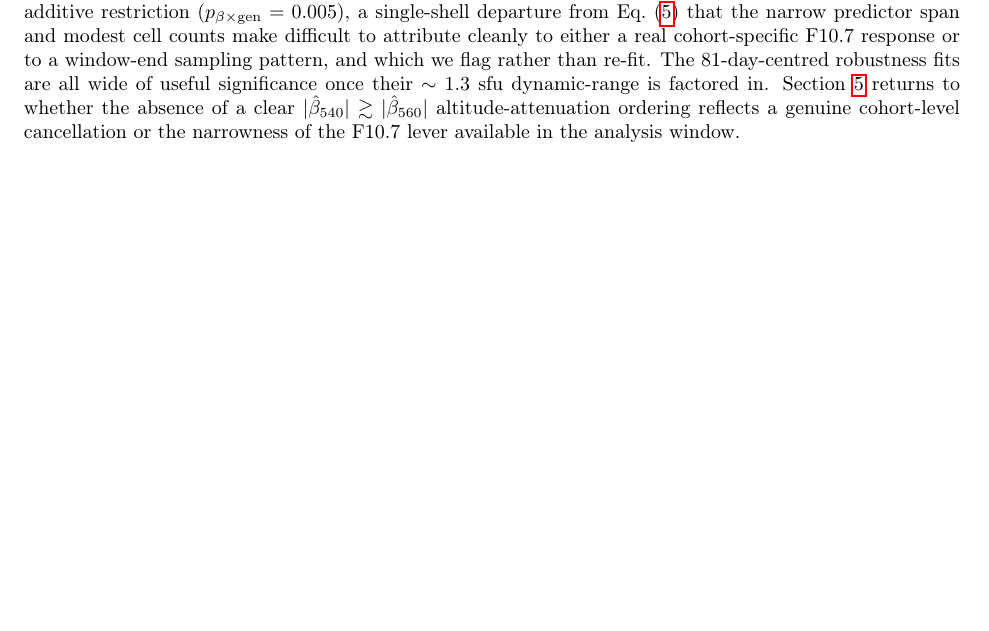
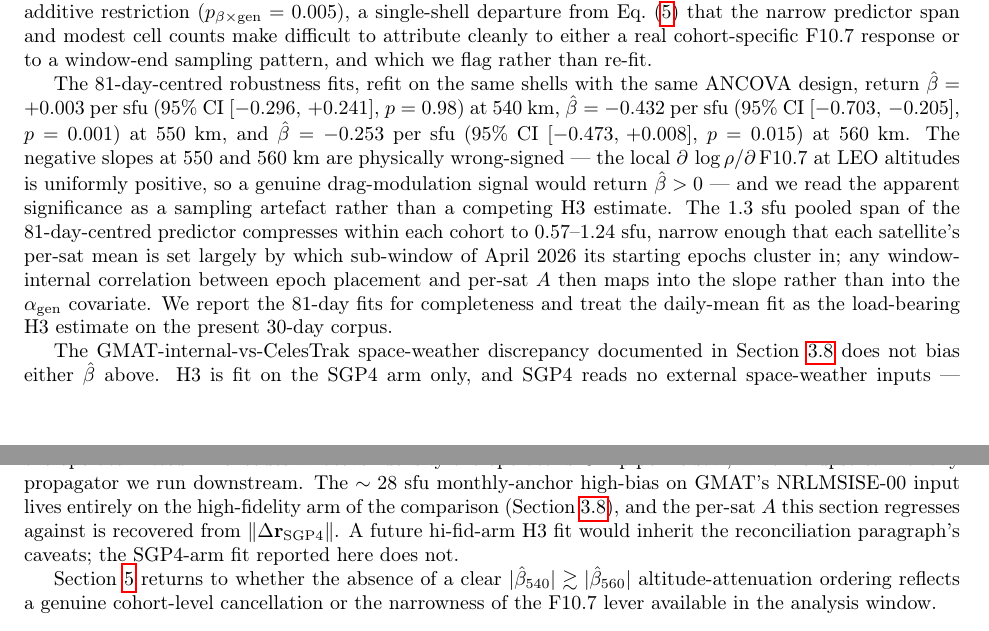
Before and after one commit to astro-tools/paper-tle-divergence-atlas, a LaTeX paper (src/tex/ms.tex): part of page 11 of 30 before the commit and two parts of pages 11 and 12 of 30 after it, the two joined at a grey line, cut so that both start at the same text, the shorter picture padded with empty space. Compiled offline with pdfLaTeX; a LaTeX package or settings file that is missing is left out.

Commit message:
Close §3.8.3 gaps: 81-day fit numbers side-by-side + GMAT-SW non-bias note
- Report the 81-day-centred β̂, 95% CI, and p per shell explicitly in §3.8.3
  rather than dismissing them in one line; honest framing of the
  nominally-significant negative slopes at 550 km (β̂ = −0.432, p = 0.001)
  and 560 km (β̂ = −0.253, p = 0.015) as physically wrong-signed sampling
  artefacts. The local ∂(log ρ)/∂F10.7 at LEO is uniformly positive, so a
  real drag-modulation signal would return β̂ > 0; within-cohort epoch-
  placement correlations on the 1.3-sfu-wide 81-day predictor map into the
  slope rather than into α_gen.

- New paragraph explicitly addressing the GMAT-internal-vs-CelesTrak SW
  reconciliation question from #30: the discrepancy does not bias H3 β̂
  because H3 is fit on the SGP4 arm, SGP4 uses no external SW input, and
  the per-sat A reflects whatever density the operator's OD pipeline saw
  (upstream of any propagator). The ~28 sfu high-bias lives entirely on
  the hi-fid arm; a future hi-fid-arm H3 fit would inherit those caveats,
  the present SGP4-arm fit does not.

Closes the remaining acceptance-criteria gaps on #32 (81-day side-by-side
reporting and GMAT-SW reconciliation paragraph for the H3 context).

```diff
--- a/src/tex/ms.tex
+++ b/src/tex/ms.tex
@@ -1080,10 +1080,46 @@ departure from Eq.~\eqref{eq:h3-slope-altitude-only} that the
 narrow predictor span and modest cell counts make difficult to
 attribute cleanly to either a real cohort-specific
 F10.7 response or to a window-end sampling pattern, and which
-we flag rather than re-fit. The
-81-day-centred robustness fits are all wide of useful
-significance once their $\sim 1.3$~sfu dynamic-range is factored
-in. Section~\ref{sec:discussion}
+we flag rather than re-fit.
+
+The 81-day-centred robustness fits, refit on the same shells
+with the same ANCOVA design, return
+$\hat\beta = +0.003$~per~sfu ($95\%$~CI $[-0.296,\,+0.241]$,
+$p = 0.98$) at $540$~km,
+$\hat\beta = -0.432$~per~sfu ($95\%$~CI $[-0.703,\,-0.205]$,
+$p = 0.001$) at $550$~km, and
+$\hat\beta = -0.253$~per~sfu ($95\%$~CI $[-0.473,\,+0.008]$,
+$p = 0.015$) at $560$~km. The negative slopes at $550$ and
+$560$~km are physically wrong-signed --- the local
+$\partial\,\log\rho / \partial\,\mathrm{F}10.7$ at LEO altitudes
+is uniformly positive, so a genuine drag-modulation signal would
+return $\hat\beta > 0$ --- and we read the apparent significance
+as a sampling artefact rather than a competing H3 estimate. The
+$1.3$~sfu pooled span of the 81-day-centred predictor compresses
+within each cohort to $0.57$--$1.24$~sfu, narrow enough that each
+satellite's per-sat mean is set largely by which sub-window of
+April~2026 its starting epochs cluster in; any window-internal
+correlation between epoch placement and per-sat $A$ then maps
+into the slope rather than into the $\alpha_{\mathrm{gen}}$
+covariate. We report the 81-day fits for completeness and
+treat the daily-mean fit as the load-bearing H3 estimate on the
+present 30-day corpus.
+
+The GMAT-internal-vs-CelesTrak space-weather discrepancy
+documented in Section~\ref{sec:methods-metrics} does not bias
+either $\hat\beta$ above. H3 is fit on the SGP4 arm only, and
+SGP4 reads no external space-weather inputs --- the operator-fitted
+$B^{\!\star}$ encodes whatever density the operator's OD pipeline
+saw, which is upstream of any propagator we run downstream. The
+$\sim 28$~sfu monthly-anchor high-bias on GMAT's NRLMSISE-00
+input lives entirely on the high-fidelity arm of the comparison
+(Section~\ref{sec:methods-metrics}), and the per-sat $A$ this
+section regresses against is recovered from
+$\lVert\Delta\mathbf{r}_{\mathrm{SGP4}}\rVert$. A future hi-fid-arm
+H3 fit would inherit the reconciliation paragraph's caveats; the
+SGP4-arm fit reported here does not.
+
+Section~\ref{sec:discussion}
 returns to whether the absence of a clear $|\hat\beta_{540}|
 \gtrsim |\hat\beta_{560}|$ altitude-attenuation ordering reflects
 a genuine cohort-level cancellation or the narrowness of the
```
